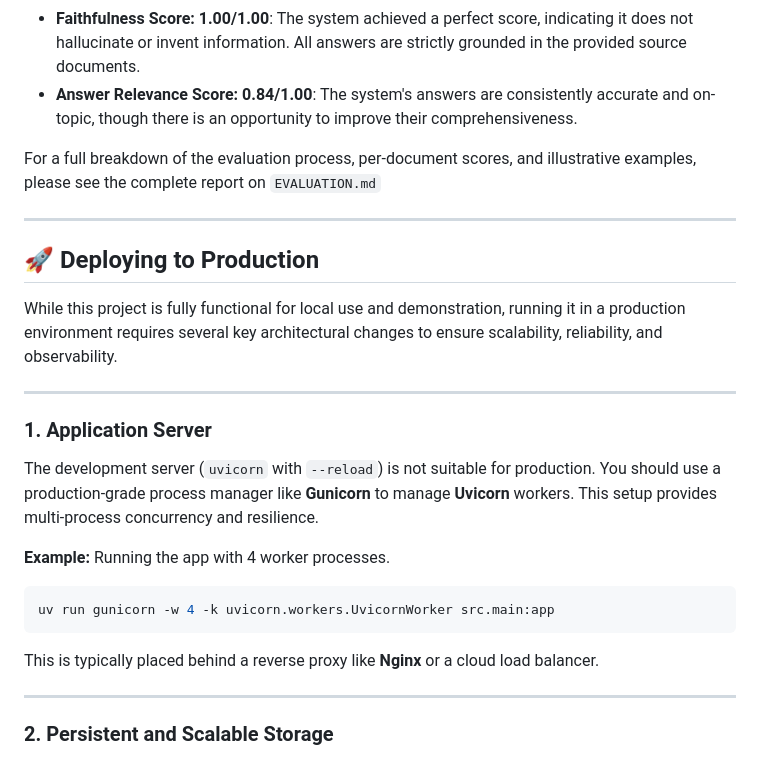
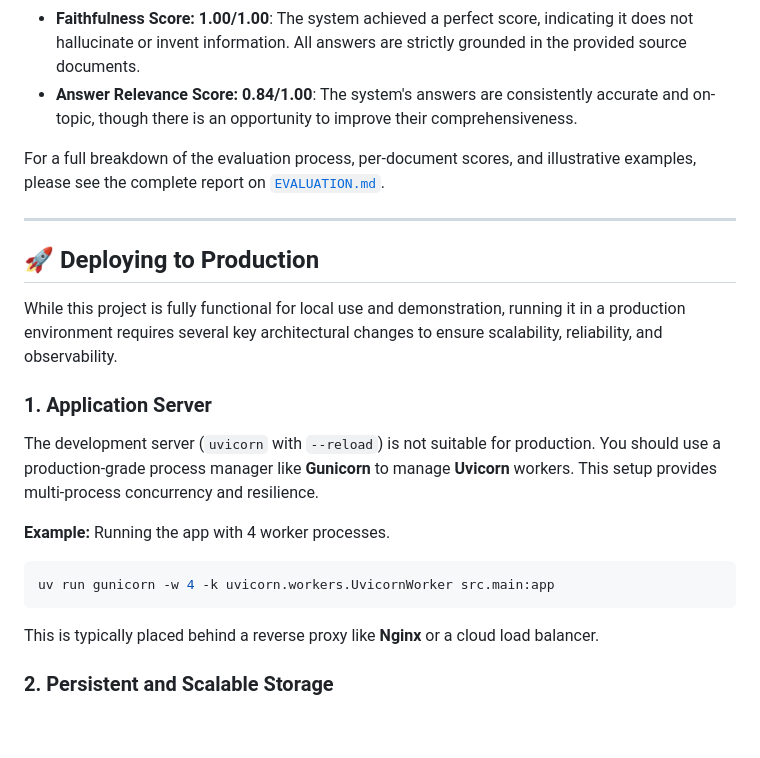
Before and after one commit to m-lourenco0/rag-document-assistant, a Markdown page: README.md, the part around the change printed below. Drawn GitHub-style; blank space fills up the shorter version.

Commit message:
docs: update `README.md` file

`````diff
--- a/README.md
+++ b/README.md
@@ -321,15 +321,13 @@ We have conducted a rigorous, quantitative evaluation of this RAG system to meas
 * **Faithfulness Score: 1.00/1.00**: The system achieved a perfect score, indicating it does not hallucinate or invent information. All answers are strictly grounded in the provided source documents.
 * **Answer Relevance Score: 0.84/1.00**: The system's answers are consistently accurate and on-topic, though there is an opportunity to improve their comprehensiveness.
 
-For a full breakdown of the evaluation process, per-document scores, and illustrative examples, please see the complete report on `EVALUATION.md`
+For a full breakdown of the evaluation process, per-document scores, and illustrative examples, please see the complete report on [`EVALUATION.md`](/EVALUATION.md).
 
 -----
 
 ## 🚀 Deploying to Production
 
 While this project is fully functional for local use and demonstration, running it in a production environment requires several key architectural changes to ensure scalability, reliability, and observability.
-
------
 
 ### 1. Application Server
 
@@ -342,8 +340,6 @@ uv run gunicorn -w 4 -k uvicorn.workers.UvicornWorker src.main:app
 ````
 
 This is typically placed behind a reverse proxy like **Nginx** or a cloud load balancer.
-
------
 
 ### 2. Persistent and Scalable Storage
 
`````
Also changed, not shown: other parts of README.md (+0 -6 lines).
